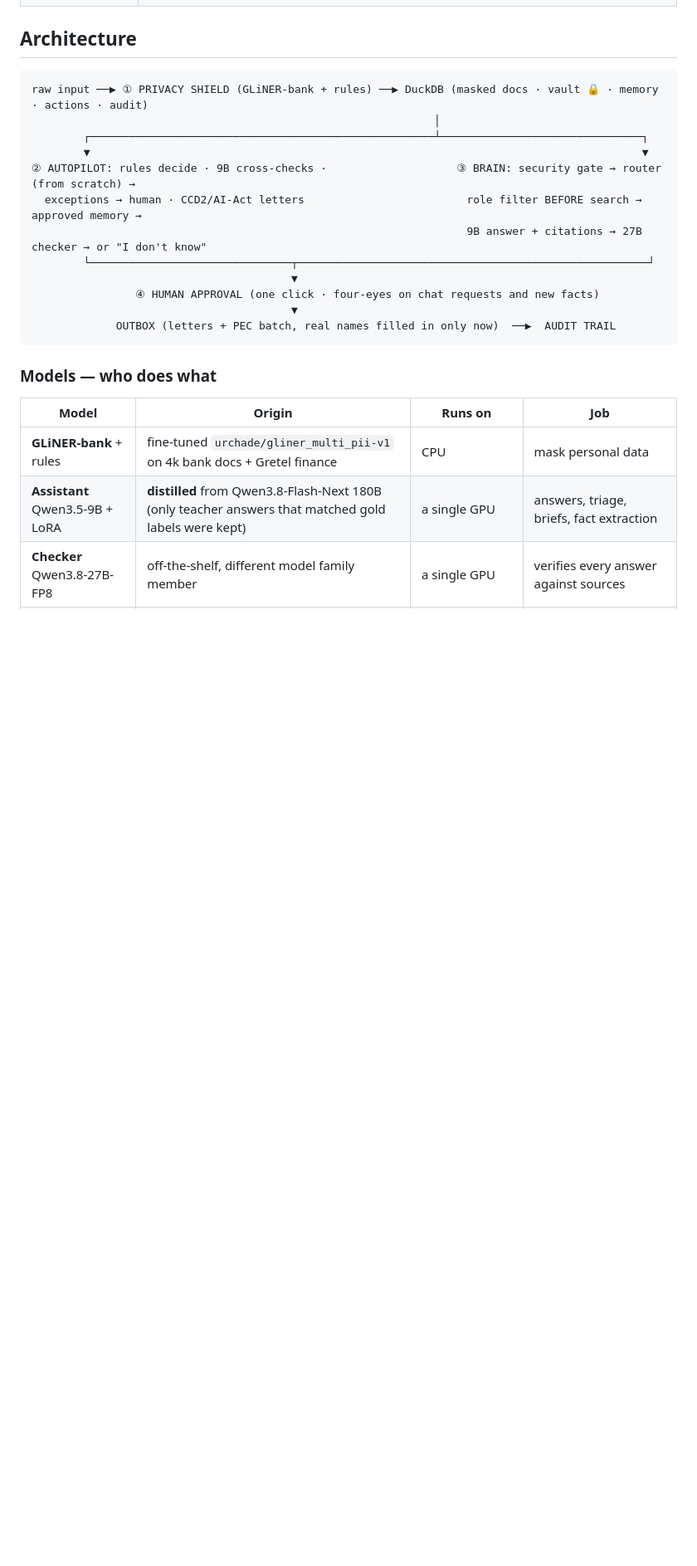
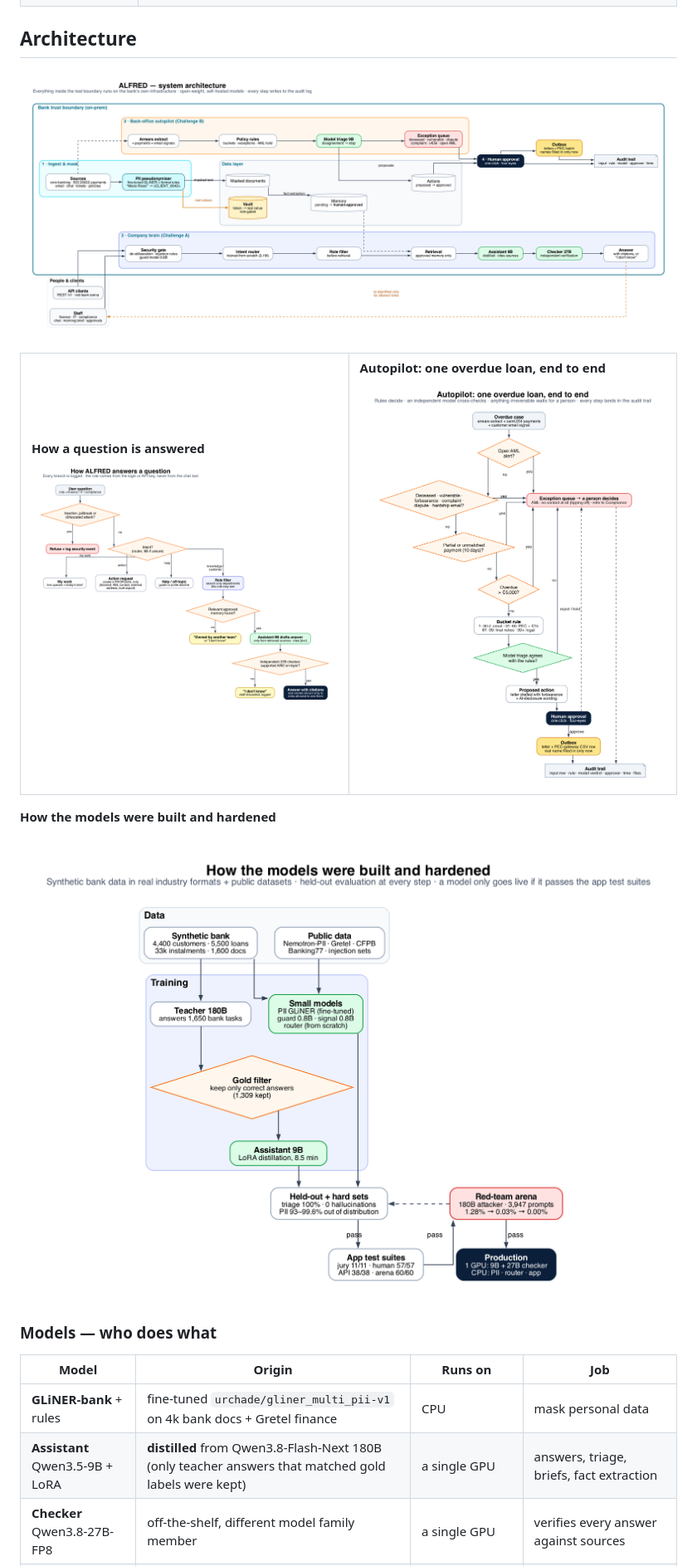
Before and after one commit to Harsh223/alfred, a Markdown page: README.md, the part around the change. Shown at 83% size. GitHub-like rendering; pictures changed too: docs/images/architecture.png (added), docs/images/autopilot-flow.png (added), docs/images/question-flow.png (added); blank space fills up the shorter version.

Commit message:
README: architecture, question-flow, autopilot-flow and training-pipeline diagrams
Co-Authored-By: Claude Opus 5.5 <noreply@anthropic.com>

````diff
--- a/README.md
+++ b/README.md
@@ -21,20 +21,16 @@ Everything runs on **open-weight models on the bank's own infrastructure** — n
 
 ## Architecture
 
-```
-raw input ──▶ ① PRIVACY SHIELD (GLiNER-bank + rules) ──▶ DuckDB (masked docs · vault 🔒 · memory · actions · audit)
-                                                              │
-        ┌─────────────────────────────────────────────────────┴───────────────────────────────┐
-        ▼                                                                                     ▼
-② AUTOPILOT: rules decide · 9B cross-checks ·                    ③ BRAIN: security gate → router (from scratch) →
-  exceptions → human · CCD2/AI-Act letters                         role filter BEFORE search → approved memory →
-                                                                   9B answer + citations → 27B checker → or "I don't know"
-        └───────────────────────────────┬──────────────────────────────────────────────────────┘
-                                        ▼
-                ④ HUMAN APPROVAL (one click · four-eyes on chat requests and new facts)
-                                        ▼
-             OUTBOX (letters + PEC batch, real names filled in only now)  ──▶  AUDIT TRAIL
-```
+![ALFRED system architecture](docs/images/architecture.png)
+
+<table><tr>
+<td width="50%"><b>How a question is answered</b><br/><img src="docs/images/question-flow.png" alt="Question flow: security gate, intent router, role filter, approved memory, 9B answer, independent 27B checker, or I don't know"/></td>
+<td width="50%"><b>Autopilot: one overdue loan, end to end</b><br/><img src="docs/images/autopilot-flow.png" alt="Autopilot flow: AML, customer flags, unmatched payments and amount checks route to the exception queue; otherwise bucket rule, model cross-check, proposal, human approval, outbox"/></td>
+</tr></table>
+
+**How the models were built and hardened**
+
+![Training and red-team pipeline](docs/images/training-pipeline.png)
 
 ### Models — who does what
 | Model | Origin | Runs on | Job |
````
